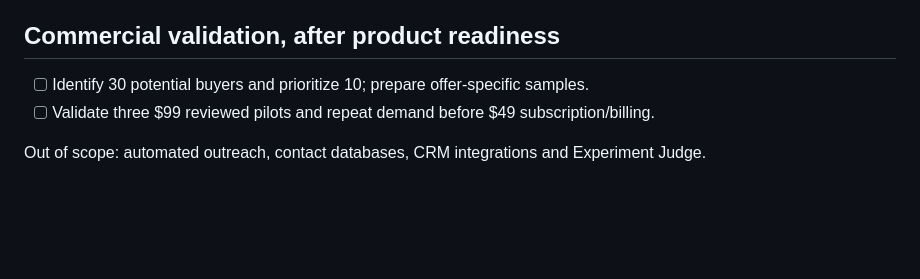
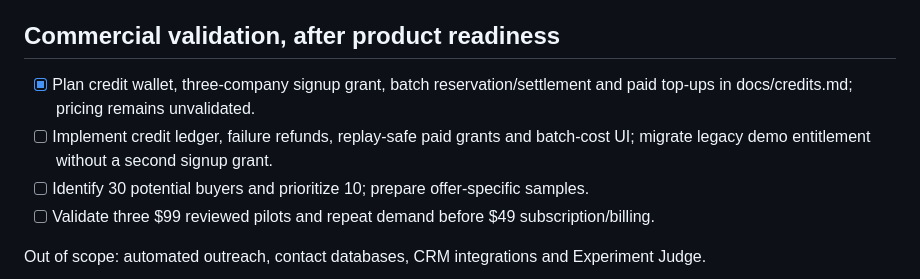
Before and after one commit to adkbbx/GTM_Shortlist, a Markdown page: docs/IMPLEMENTATION.md, the part around the change. GitHub-like rendering; blank space fills up the shorter version.

```diff
--- a/docs/IMPLEMENTATION.md
+++ b/docs/IMPLEMENTATION.md
@@ -66,6 +66,8 @@ Last updated 14 October 2026 JST. Check a task only after its acceptance evidenc
 - [ ] Publish accurate demo/setup/evaluation documentation and launch only after checks pass.
 
 ## Commercial validation, after product readiness
+- [x] Plan credit wallet, three-company signup grant, batch reservation/settlement and paid top-ups in docs/credits.md; pricing remains unvalidated.
+- [ ] Implement credit ledger, failure refunds, replay-safe paid grants and batch-cost UI; migrate legacy demo entitlement without a second signup grant.
 - [ ] Identify 30 potential buyers and prioritize 10; prepare offer-specific samples.
 - [ ] Validate three $99 reviewed pilots and repeat demand before $49 subscription/billing.
 
```
Also changed, not shown: docs/PROGRESS.md (+4 -0 lines), docs/credits.md (added, +81 -0 lines).
